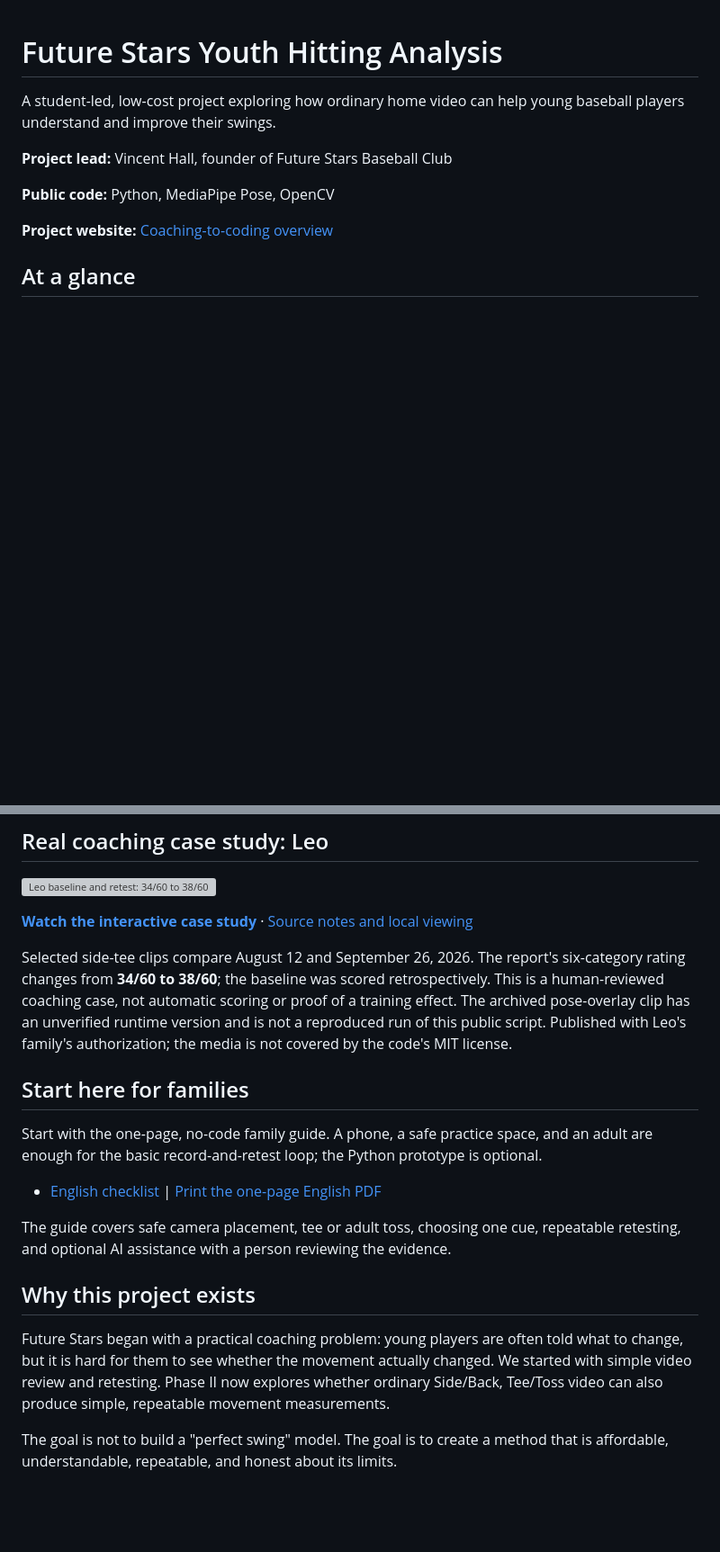
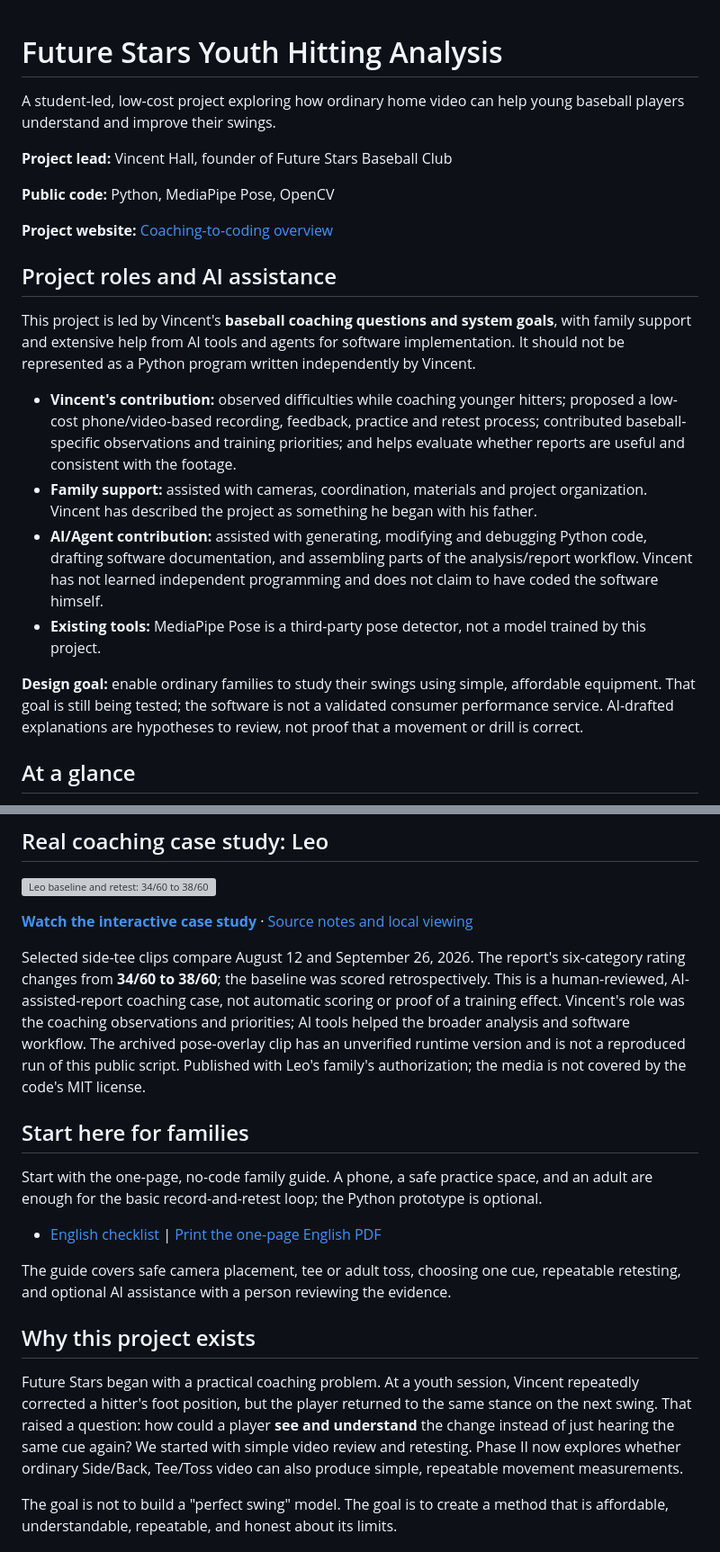
Before and after one commit to youshandeyang/future-stars-hitting-analysis, a Markdown page: README.md, 2 parts joined by grey strips. Shown at 90% size. Rendered like a GitHub page; blank space fills up the shorter version; grey boxes are pictures that could not be loaded.

Commit message:
Document coaching ownership and AI-assisted implementation

```diff
--- a/README.md
+++ b/README.md
@@ -7,6 +7,17 @@ A student-led, low-cost project exploring how ordinary home video can help young
 **Public code:** Python, MediaPipe Pose, OpenCV
 
 **Project website:** [Coaching-to-coding overview](https://www.futurestarsbaseballclub.org/ai-analysis.html)
+
+## Project roles and AI assistance
+
+This project is led by Vincent's **baseball coaching questions and system goals**, with family support and extensive help from AI tools and agents for software implementation. It should not be represented as a Python program written independently by Vincent.
+
+- **Vincent's contribution:** observed difficulties while coaching younger hitters; proposed a low-cost phone/video-based recording, feedback, practice and retest process; contributed baseball-specific observations and training priorities; and helps evaluate whether reports are useful and consistent with the footage.
+- **Family support:** assisted with cameras, coordination, materials and project organization. Vincent has described the project as something he began with his father.
+- **AI/Agent contribution:** assisted with generating, modifying and debugging Python code, drafting software documentation, and assembling parts of the analysis/report workflow. Vincent has not learned independent programming and does not claim to have coded the software himself.
+- **Existing tools:** MediaPipe Pose is a third-party pose detector, not a model trained by this project.
+
+**Design goal:** enable ordinary families to study their swings using simple, affordable equipment. That goal is still being tested; the software is not a validated consumer performance service. AI-drafted explanations are hypotheses to review, not proof that a movement or drill is correct.
 
 ## At a glance
 
@@ -30,7 +41,7 @@ The project connects a human-led coaching and retesting method with an experimen
 
 **[Watch the interactive case study](https://www.futurestarsbaseballclub.org/leo-coaching-demo/)** · [Source notes and local viewing](examples/leo-coaching-demo/README.md)
 
-Selected side-tee clips compare August 12 and September 26, 2026. The report's six-category rating changes from **34/60 to 38/60**; the baseline was scored retrospectively. This is a human-reviewed coaching case, not automatic scoring or proof of a training effect. The archived pose-overlay clip has an unverified runtime version and is not a reproduced run of this public script. Published with Leo's family's authorization; the media is not covered by the code's MIT license.
+Selected side-tee clips compare August 12 and September 26, 2026. The report's six-category rating changes from **34/60 to 38/60**; the baseline was scored retrospectively. This is a human-reviewed, AI-assisted-report coaching case, not automatic scoring or proof of a training effect. Vincent's role was the coaching observations and priorities; AI tools helped the broader analysis and software workflow. The archived pose-overlay clip has an unverified runtime version and is not a reproduced run of this public script. Published with Leo's family's authorization; the media is not covered by the code's MIT license.
 
 ## Start here for families
 
@@ -42,7 +53,7 @@ The guide covers safe camera placement, tee or adult toss, choosing one cue, rep
 
 ## Why this project exists
 
-Future Stars began with a practical coaching problem: young players are often told what to change, but it is hard for them to see whether the movement actually changed. We started with simple video review and retesting. Phase II now explores whether ordinary Side/Back, Tee/Toss video can also produce simple, repeatable movement measurements.
+Future Stars began with a practical coaching problem. At a youth session, Vincent repeatedly corrected a hitter's foot position, but the player returned to the same stance on the next swing. That raised a question: how could a player **see and understand** the change instead of just hearing the same cue again? We started with simple video review and retesting. Phase II now explores whether ordinary Side/Back, Tee/Toss video can also produce simple, repeatable movement measurements.
 
 The goal is not to build a "perfect swing" model. The goal is to create a method that is affordable, understandable, repeatable, and honest about its limits.
 
```
